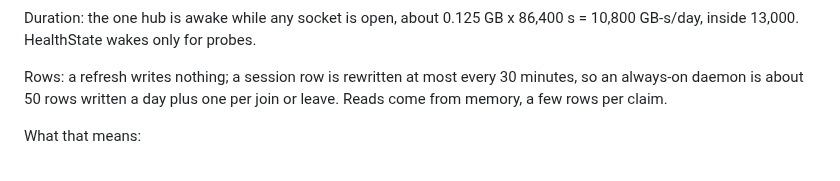
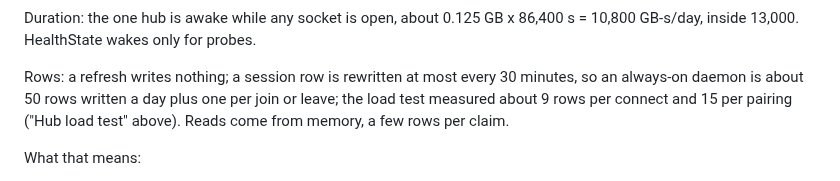
Before and after one commit to Abdk4Moura/tunlion, a Markdown page: docs/cf-signaling.md, the part around one of its changes. Rendered like a GitHub page.

Commit message:
docs: hub load test results (single-alarm ping burst collapses 4,000 devices), the fix, and measured rows written

```diff
--- a/docs/cf-signaling.md
+++ b/docs/cf-signaling.md
@@ -295,7 +372,9 @@ only for probes.
 
 Rows: a refresh writes nothing; a session row is rewritten at most every 30
 minutes, so an always-on daemon is about 50 rows written a day plus one per
-join or leave. Reads come from memory, a few rows per claim.
+join or leave; the load test measured about 9 rows per
+connect and 15 per pairing ("Hub load test" above). Reads come from memory,
+a few rows per claim.
 
 What that means:
 
```
Also changed, not shown: other parts of docs/cf-signaling.md (+77 -0 lines).
